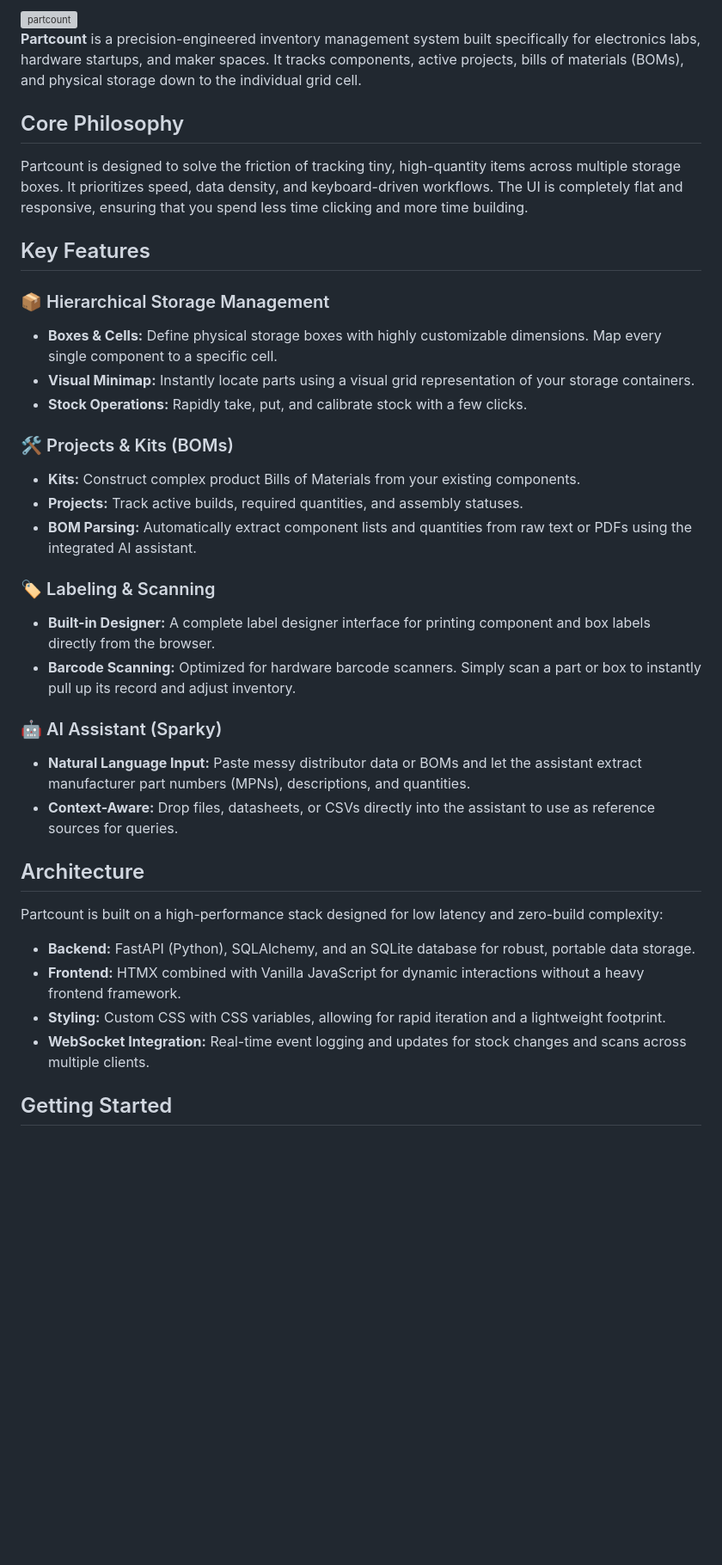
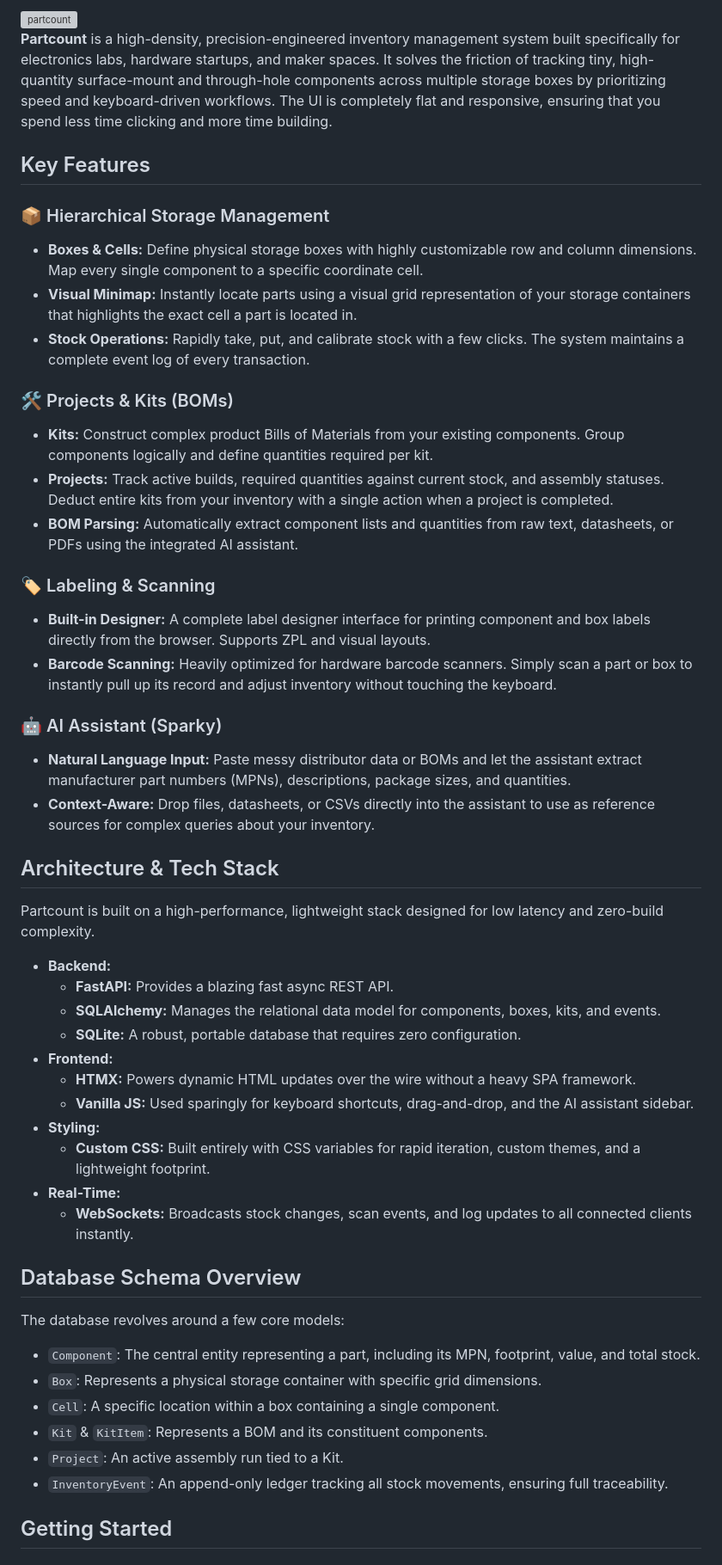
Before and after one commit to annabellaproctor/partcount, a Markdown page: README.md, the part around one of its changes. Shown at 86% size. GitHub-like rendering; blank space fills up the shorter version; grey boxes are pictures that could not be loaded.

Commit message:
Refine logo alignment and dramatically expand README details

```diff
--- a/README.md
+++ b/README.md
@@ -2,40 +2,51 @@
 
-<br/>
-
-**Partcount** is a precision-engineered inventory management system built specifically for electronics labs, hardware startups, and maker spaces. It tracks components, active projects, bills of materials (BOMs), and physical storage down to the individual grid cell.
-
-## Core Philosophy
-
-Partcount is designed to solve the friction of tracking tiny, high-quantity items across multiple storage boxes. It prioritizes speed, data density, and keyboard-driven workflows. The UI is completely flat and responsive, ensuring that you spend less time clicking and more time building.
+**Partcount** is a high-density, precision-engineered inventory management system built specifically for electronics labs, hardware startups, and maker spaces. It solves the friction of tracking tiny, high-quantity surface-mount and through-hole components across multiple storage boxes by prioritizing speed and keyboard-driven workflows. The UI is completely flat and responsive, ensuring that you spend less time clicking and more time building.
 
 ## Key Features
 
 ### 📦 Hierarchical Storage Management
-- **Boxes & Cells:** Define physical storage boxes with highly customizable dimensions. Map every single component to a specific cell.
-- **Visual Minimap:** Instantly locate parts using a visual grid representation of your storage containers.
-- **Stock Operations:** Rapidly take, put, and calibrate stock with a few clicks.
+- **Boxes & Cells:** Define physical storage boxes with highly customizable row and column dimensions. Map every single component to a specific coordinate cell.
+- **Visual Minimap:** Instantly locate parts using a visual grid representation of your storage containers that highlights the exact cell a part is located in.
+- **Stock Operations:** Rapidly take, put, and calibrate stock with a few clicks. The system maintains a complete event log of every transaction.
 
 ### 🛠️ Projects & Kits (BOMs)
-- **Kits:** Construct complex product Bills of Materials from your existing components.
-- **Projects:** Track active builds, required quantities, and assembly statuses.
-- **BOM Parsing:** Automatically extract component lists and quantities from raw text or PDFs using the integrated AI assistant.
+- **Kits:** Construct complex product Bills of Materials from your existing components. Group components logically and define quantities required per kit.
+- **Projects:** Track active builds, required quantities against current stock, and assembly statuses. Deduct entire kits from your inventory with a single action when a project is completed.
+- **BOM Parsing:** Automatically extract component lists and quantities from raw text, datasheets, or PDFs using the integrated AI assistant.
 
 ### 🏷️ Labeling & Scanning
-- **Built-in Designer:** A complete label designer interface for printing component and box labels directly from the browser.
-- **Barcode Scanning:** Optimized for hardware barcode scanners. Simply scan a part or box to instantly pull up its record and adjust inventory.
+- **Built-in Designer:** A complete label designer interface for printing component and box labels directly from the browser. Supports ZPL and visual layouts.
+- **Barcode Scanning:** Heavily optimized for hardware barcode scanners. Simply scan a part or box to instantly pull up its record and adjust inventory without touching the keyboard.
 
 ### 🤖 AI Assistant (Sparky)
-- **Natural Language Input:** Paste messy distributor data or BOMs and let the assistant extract manufacturer part numbers (MPNs), descriptions, and quantities.
-- **Context-Aware:** Drop files, datasheets, or CSVs directly into the assistant to use as reference sources for queries.
+- **Natural Language Input:** Paste messy distributor data or BOMs and let the assistant extract manufacturer part numbers (MPNs), descriptions, package sizes, and quantities.
+- **Context-Aware:** Drop files, datasheets, or CSVs directly into the assistant to use as reference sources for complex queries about your inventory.
 
-## Architecture
+## Architecture & Tech Stack
 
-Partcount is built on a high-performance stack designed for low latency and zero-build complexity:
+Partcount is built on a high-performance, lightweight stack designed for low latency and zero-build complexity.
 
-- **Backend:** FastAPI (Python), SQLAlchemy, and an SQLite database for robust, portable data storage.
-- **Frontend:** HTMX combined with Vanilla JavaScript for dynamic interactions without a heavy frontend framework.
-- **Styling:** Custom CSS with CSS variables, allowing for rapid iteration and a lightweight footprint.
-- **WebSocket Integration:** Real-time event logging and updates for stock changes and scans across multiple clients.
+- **Backend:**
+  - **FastAPI:** Provides a blazing fast async REST API.
+  - **SQLAlchemy:** Manages the relational data model for components, boxes, kits, and events.
+  - **SQLite:** A robust, portable database that requires zero configuration.
+- **Frontend:**
+  - **HTMX:** Powers dynamic HTML updates over the wire without a heavy SPA framework.
+  - **Vanilla JS:** Used sparingly for keyboard shortcuts, drag-and-drop, and the AI assistant sidebar.
+- **Styling:**
+  - **Custom CSS:** Built entirely with CSS variables for rapid iteration, custom themes, and a lightweight footprint.
+- **Real-Time:**
+  - **WebSockets:** Broadcasts stock changes, scan events, and log updates to all connected clients instantly.
+
+## Database Schema Overview
+
+The database revolves around a few core models:
+- `Component`: The central entity representing a part, including its MPN, footprint, value, and total stock.
+- `Box`: Represents a physical storage container with specific grid dimensions.
+- `Cell`: A specific location within a box containing a single component.
+- `Kit` & `KitItem`: Represents a BOM and its constituent components.
+- `Project`: An active assembly run tied to a Kit.
+- `InventoryEvent`: An append-only ledger tracking all stock movements, ensuring full traceability.
 
 ## Getting Started
 
```
Also changed, not shown: other parts of README.md (+13 -7 lines).
